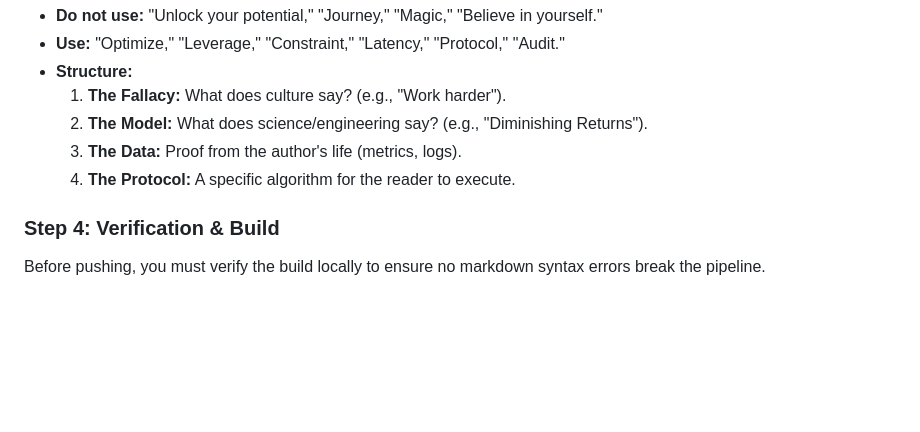
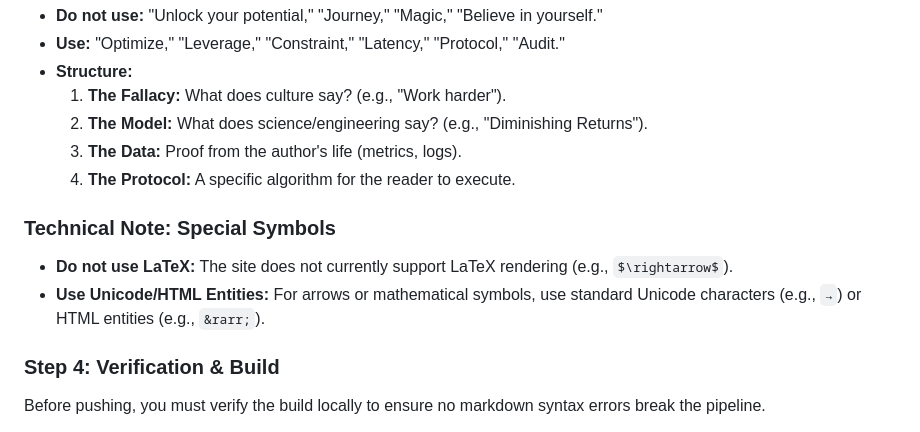
Before and after one commit to kedbin/relearn.ing, a Markdown page: DEPLOYMENT_GUIDE.md, the part around the change. GitHub-like rendering; blank space fills up the shorter version.

Commit message:
docs: update deployment guide with markdown symbol rules

```diff
--- a/DEPLOYMENT_GUIDE.md
+++ b/DEPLOYMENT_GUIDE.md
@@ -67,6 +67,10 @@ highlights:
     3.  **The Data:** Proof from the author's life (metrics, logs).
     4.  **The Protocol:** A specific algorithm for the reader to execute.
 
+### Technical Note: Special Symbols
+*   **Do not use LaTeX:** The site does not currently support LaTeX rendering (e.g., `$\rightarrow$`).
+*   **Use Unicode/HTML Entities:** For arrows or mathematical symbols, use standard Unicode characters (e.g., `→`) or HTML entities (e.g., `&rarr;`).
+
 ### Step 4: Verification & Build
 Before pushing, you must verify the build locally to ensure no markdown syntax errors break the pipeline.
 
```
